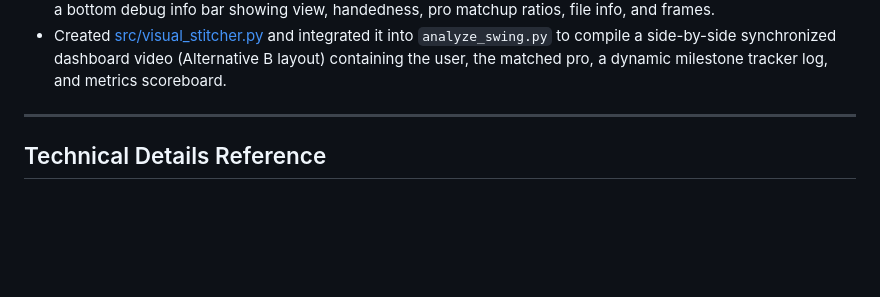
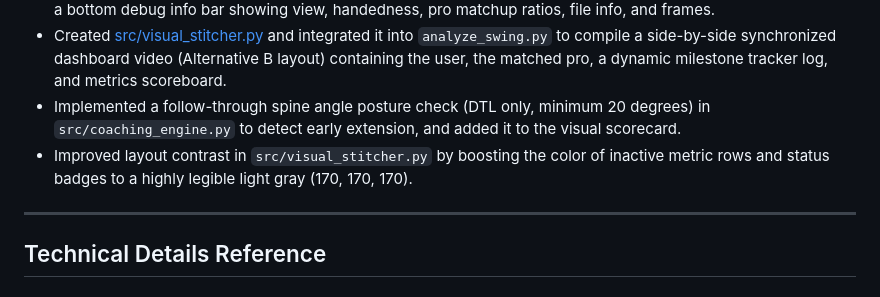
Before and after one commit to Ameenota/golf-analysis, a Markdown page: docs/session_context.md, the part around the change. Drawn GitHub-style; blank space fills up the shorter version.

Commit message:
docs: document follow-through rule and style improvements in session context

```diff
--- a/docs/session_context.md
+++ b/docs/session_context.md
@@ -27,6 +27,8 @@ We reorganized the workspace documentation, creating a unified `docs/` folder, a
 - Changed the default camera view parameter in `analyze_swing.py` to `down-the-line` and logged the auto-detection task to the prioritized project backlog (`docs/backlog.md`).
 - Enhanced the inference video renderer with automatic crop clipping around swing boundaries (Address - 5 to Finish + 5), adjustable slow-motion playback (`--speed`), a top-right biomechanical scorecard metrics panel, and a bottom debug info bar showing view, handedness, pro matchup ratios, file info, and frames.
 - Created [src/visual_stitcher.py](file:///Users/sagar/Documents/ML/golf-analysis/src/visual_stitcher.py) and integrated it into `analyze_swing.py` to compile a side-by-side synchronized dashboard video (Alternative B layout) containing the user, the matched pro, a dynamic milestone tracker log, and metrics scoreboard.
+- Implemented a follow-through spine angle posture check (DTL only, minimum 20 degrees) in `src/coaching_engine.py` to detect early extension, and added it to the visual scorecard.
+- Improved layout contrast in `src/visual_stitcher.py` by boosting the color of inactive metric rows and status badges to a highly legible light gray (170, 170, 170).
 
 ---
 
```
